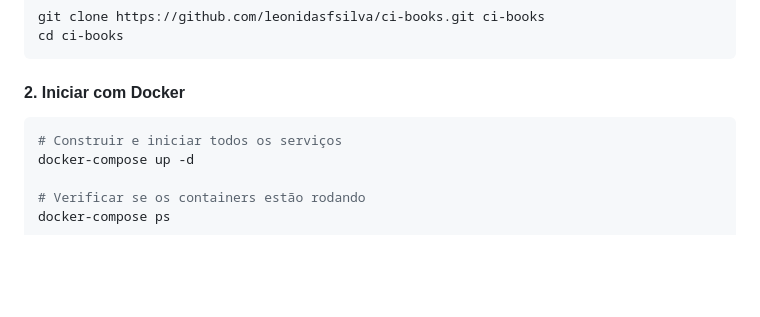
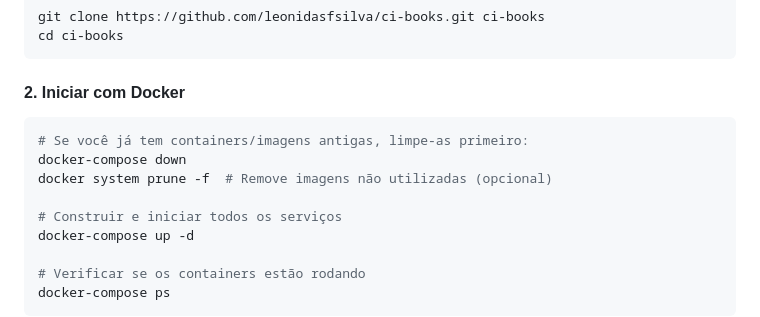
Before and after one commit to leonidasfsilva/ci-books, a Markdown page: README.md, the part around the change. GitHub-like rendering; blank space fills up the shorter version.

Commit message:
Add cleanup commands to README for Docker users with existing containers

````diff
--- a/README.md
+++ b/README.md
@@ -59,6 +59,10 @@ cd ci-books
 #### 2. Iniciar com Docker
 
 ```bash
+# Se você já tem containers/imagens antigas, limpe-as primeiro:
+docker-compose down
+docker system prune -f  # Remove imagens não utilizadas (opcional)
+
 # Construir e iniciar todos os serviços
 docker-compose up -d
 
````
